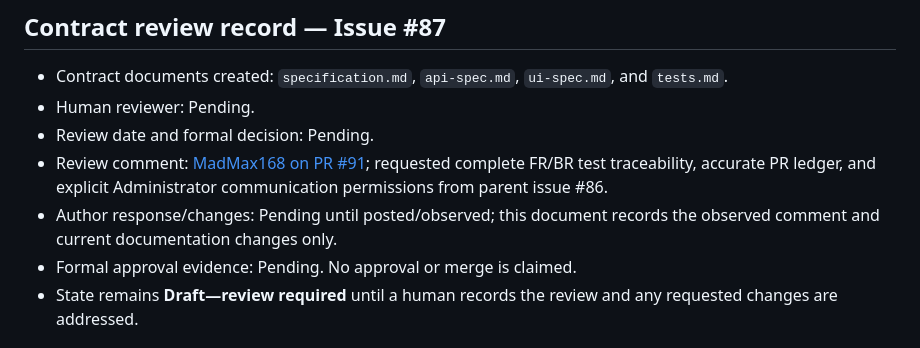
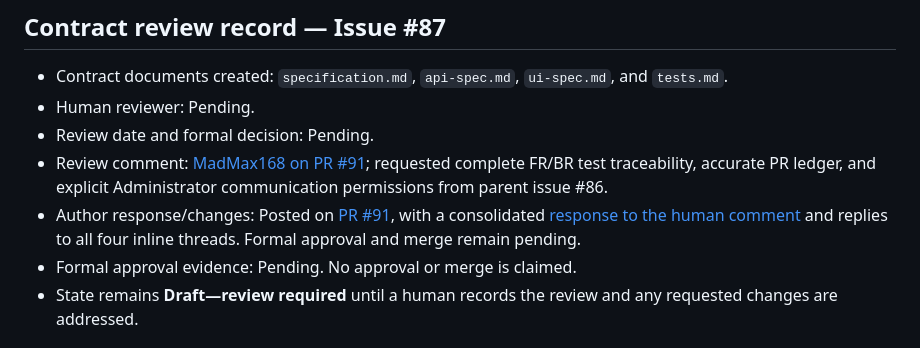
Before and after one commit to ovenmakemeheat/toktickit, a Markdown page: docs/lab-04/reviewer.md, the part around one of its changes. Drawn GitHub-style.

Commit message:
docs(#87): record contract review responses
Refs #87

```diff
--- a/docs/lab-04/reviewer.md
+++ b/docs/lab-04/reviewer.md
@@ -34,7 +34,7 @@ Scope: Issues #86–#90, their feature Pull Requests into `lab4-staging`, and th
 - Human reviewer: Pending.
 - Review date and formal decision: Pending.
 - Review comment: [MadMax168 on PR #91](https://github.com/ovenmakemeheat/toktickit/pull/91#issuecomment-6017639317); requested complete FR/BR test traceability, accurate PR ledger, and explicit Administrator communication permissions from parent issue #86.
-- Author response/changes: Pending until posted/observed; this document records the observed comment and current documentation changes only.
+- Author response/changes: Posted on [PR #91](https://github.com/ovenmakemeheat/toktickit/pull/91), with a consolidated [response to the human comment](https://github.com/ovenmakemeheat/toktickit/pull/91#issuecomment-6019690579) and replies to all four inline threads. Formal approval and merge remain pending.
 - Formal approval evidence: Pending. No approval or merge is claimed.
 - State remains **Draft—review required** until a human records the review and any requested changes are addressed.
 
```
Also changed, not shown: other parts of docs/lab-04/reviewer.md (+1 -1 lines).
